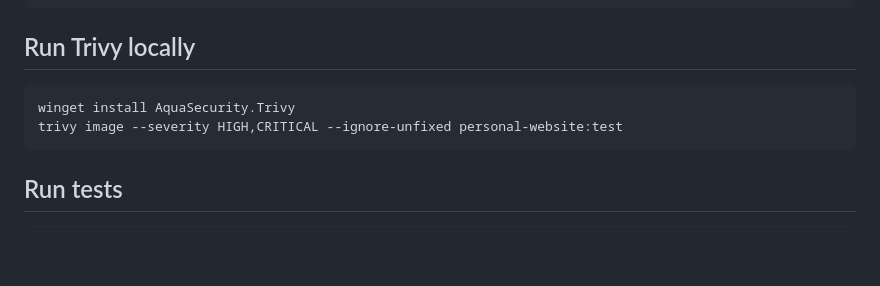
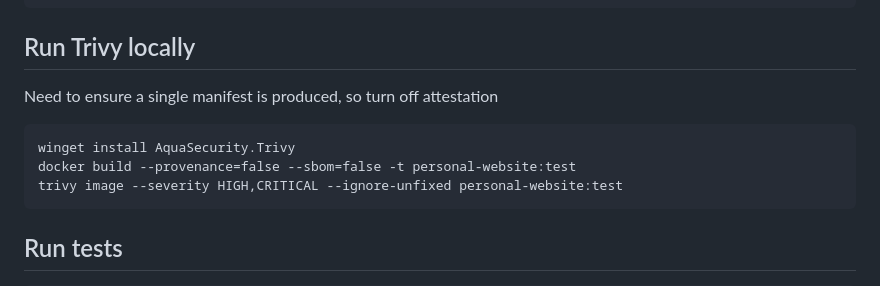
Before and after one commit to dabaker6/personal_website, a Markdown page: README.md, the part around the change. GitHub-like rendering; blank space fills up the shorter version.

````diff
--- a/README.md
+++ b/README.md
@@ -64,8 +64,11 @@ curl.exe -s -o NUL -w "%{http_code}`n" http://localhost:8000/updates
 
 ## Run Trivy locally
 
+Need to ensure a single manifest is produced, so turn off attestation
+
 ```
 winget install AquaSecurity.Trivy
+docker build --provenance=false --sbom=false -t personal-website:test
 trivy image --severity HIGH,CRITICAL --ignore-unfixed personal-website:test
 ```
 
````
